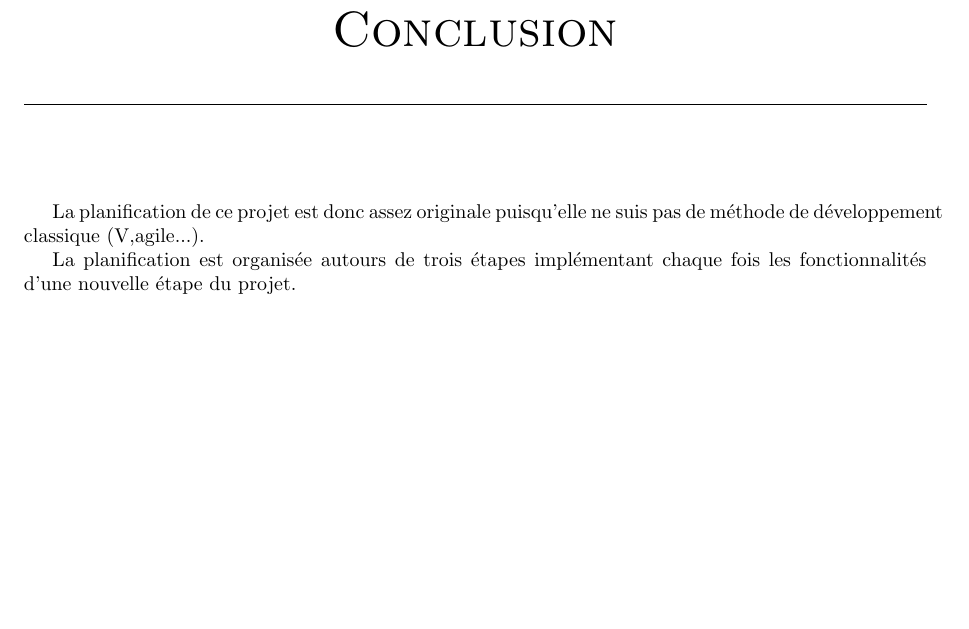
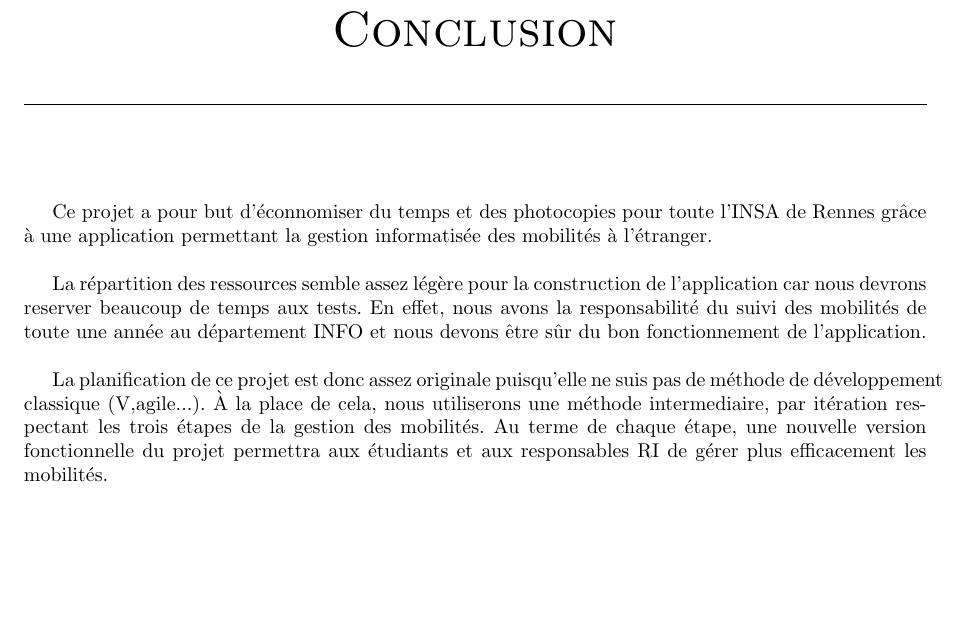
Before and after one commit to Livda/ILikeToMoveIt, a LaTeX document (Rapport de planification/RAPPORT.tex, which reads Rapport de planification/conclusion.tex): part of page 10 of 10, cut so that both start at the same text. Compiled offline with pdfLaTeX.

Commit message:
Update conclusion.tex

```diff
--- a/Rapport de planification/conclusion.tex
+++ b/Rapport de planification/conclusion.tex
@@ -1,6 +1,12 @@
 \chapter*{Conclusion}
 \addcontentsline{toc}{chapter}{Conclusion}
 
-La planification de ce projet est donc assez originale puisqu'elle ne suis pas de méthode de développement classique (V,agile...).
+Ce projet a pour but d'éconnomiser du temps et des photocopies pour toute l'INSA de Rennes grâce à une application permettant la gestion informatisée des mobilités à l'étranger.
 
-La planification est organisée autours de trois étapes implémentant chaque fois les fonctionnalités d'une nouvelle étape du projet.
+\bigbreak
+
+La répartition des ressources semble assez légère pour la construction de l'application car nous devrons reserver beaucoup de temps aux tests. En effet, nous avons la responsabilité du suivi des mobilités de toute une année au département INFO et nous devons être sûr du bon fonctionnement de l'application.
+
+\bigbreak
+
+La planification de ce projet est donc assez originale puisqu'elle ne suis pas de méthode de développement classique (V,agile...). À la place de cela, nous utiliserons une méthode intermediaire, par itération respectant les trois étapes de la gestion des mobilités. Au terme de chaque étape, une nouvelle version fonctionnelle du projet permettra aux étudiants et aux responsables RI de gérer plus efficacement les mobilités.
```
